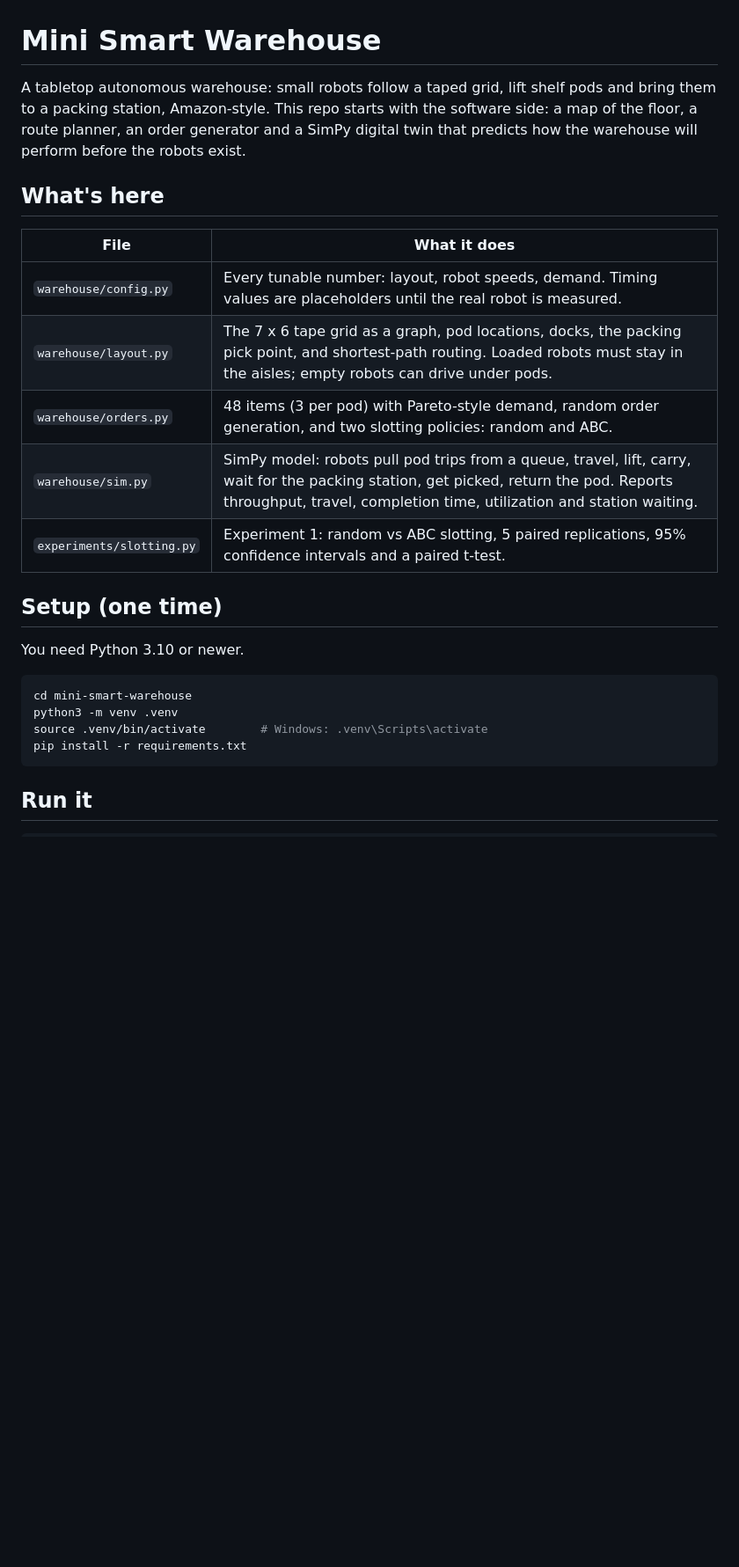
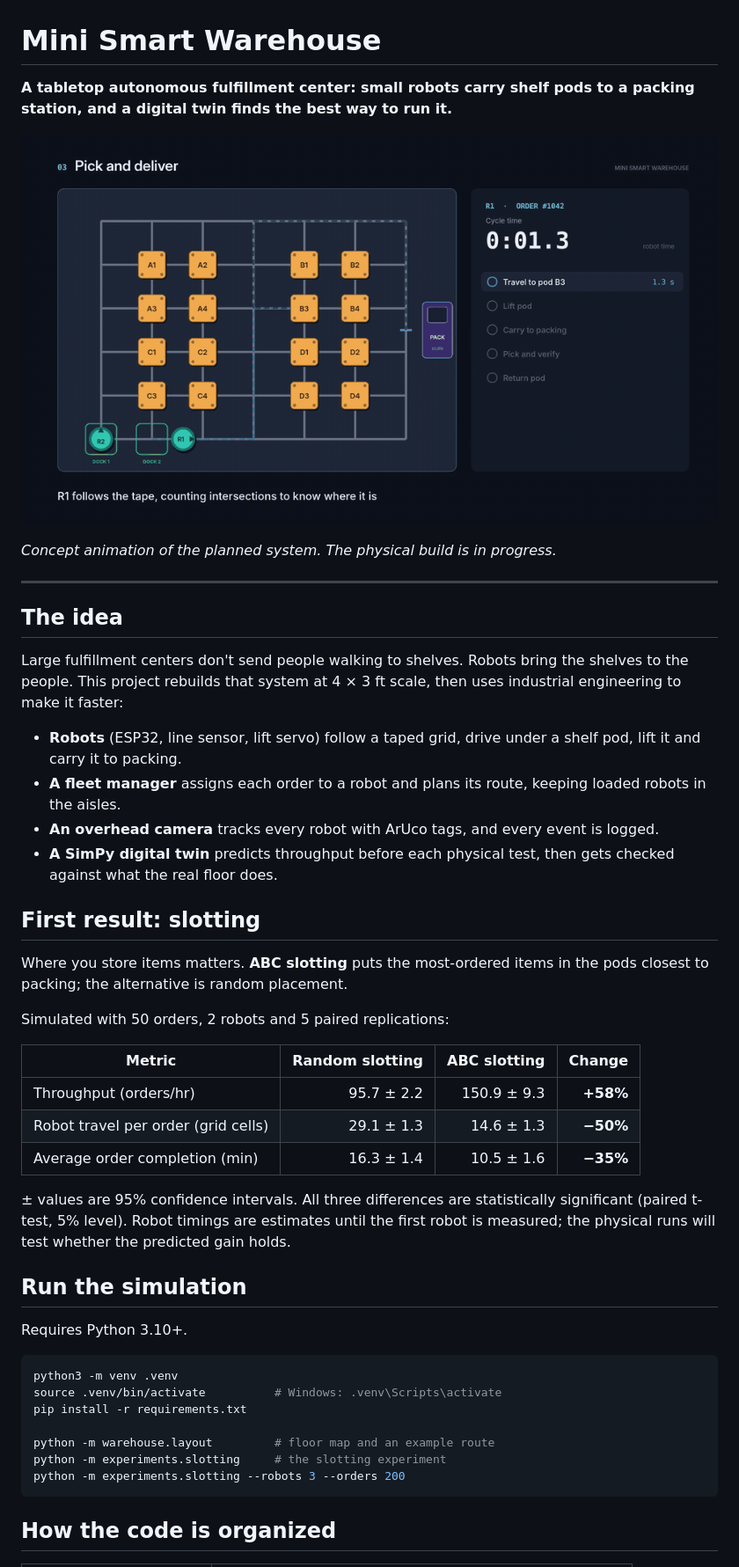
Before and after one commit to fink827/mini-smart-warehouse, a Markdown page: README.md, the part around one of its changes. Shown at 88% size. Rendered like a GitHub page; pictures changed too: docs/demo.gif (added); blank space fills up the shorter version.

Commit message:
Add portfolio README and demo GIF

````diff
--- a/README.md
+++ b/README.md
@@ -1,27 +1,49 @@
 # Mini Smart Warehouse
 
-A tabletop autonomous warehouse: small robots follow a taped grid, lift shelf pods and bring them to a packing station, Amazon-style. This repo starts with the software side: a map of the floor, a route planner, an order generator and a SimPy digital twin that predicts how the warehouse will perform before the robots exist.
+**A tabletop autonomous fulfillment center: small robots carry shelf pods to a packing station, and a digital twin finds the best way to run it.**
 
-## What's here
+![Robot R1 fetching a pod and delivering it to the packing station](docs/demo.gif)
 
-| File | What it does |
-| --- | --- |
-| `warehouse/config.py` | Every tunable number: layout, robot speeds, demand. Timing values are placeholders until the real robot is measured. |
-| `warehouse/layout.py` | The 7 x 6 tape grid as a graph, pod locations, docks, the packing pick point, and shortest-path routing. Loaded robots must stay in the aisles; empty robots can drive under pods. |
-| `warehouse/orders.py` | 48 items (3 per pod) with Pareto-style demand, random order generation, and two slotting policies: random and ABC. |
-| `warehouse/sim.py` | SimPy model: robots pull pod trips from a queue, travel, lift, carry, wait for the packing station, get picked, return the pod. Reports throughput, travel, completion time, utilization and station waiting. |
-| `experiments/slotting.py` | Experiment 1: random vs ABC slotting, 5 paired replications, 95% confidence intervals and a paired t-test. |
+*Concept animation of the planned system. The physical build is in progress.*
 
-## Setup (one time)
+---
 
-You need Python 3.10 or newer.
+## The idea
+
+Large fulfillment centers don't send people walking to shelves. Robots bring the shelves to the people. This project rebuilds that system at 4 × 3 ft scale, then uses industrial engineering to make it faster:
+
+- **Robots** (ESP32, line sensor, lift servo) follow a taped grid, drive under a shelf pod, lift it and carry it to packing.
+- **A fleet manager** assigns each order to a robot and plans its route, keeping loaded robots in the aisles.
+- **An overhead camera** tracks every robot with ArUco tags, and every event is logged.
+- **A SimPy digital twin** predicts throughput before each physical test, then gets checked against what the real floor does.
+
+## First result: slotting
+
+Where you store items matters. **ABC slotting** puts the most-ordered items in the pods closest to packing; the alternative is random placement.
+
+Simulated with 50 orders, 2 robots and 5 paired replications:
+
+| Metric | Random slotting | ABC slotting | Change |
+| --- | ---: | ---: | ---: |
+| Throughput (orders/hr) | 95.7 ± 2.2 | 150.9 ± 9.3 | **+58%** |
+| Robot travel per order (grid cells) | 29.1 ± 1.3 | 14.6 ± 1.3 | **−50%** |
+| Average order completion (min) | 16.3 ± 1.4 | 10.5 ± 1.6 | **−35%** |
+
+± values are 95% confidence intervals. All three differences are statistically significant (paired t-test, 5% level). Robot timings are estimates until the first robot is measured; the physical runs will test whether the predicted gain holds.
+
+## Run the simulation
+
+Requires Python 3.10+.
 
 ```bash
-cd mini-smart-warehouse
 python3 -m venv .venv
-source .venv/bin/activate        # Windows: .venv\Scripts\activate
+source .venv/bin/activate          # Windows: .venv\Scripts\activate
 pip install -r requirements.txt
+
+python -m warehouse.layout         # floor map and an example route
+python -m experiments.slotting     # the slotting experiment
+python -m experiments.slotting --robots 3 --orders 200
 ```
 
-## Run it
+## How the code is organized
 
````
Also changed, not shown: other parts of README.md (+20 -20 lines).
